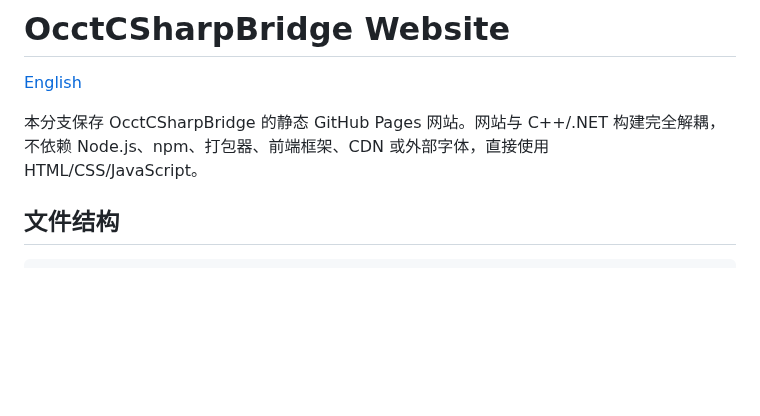
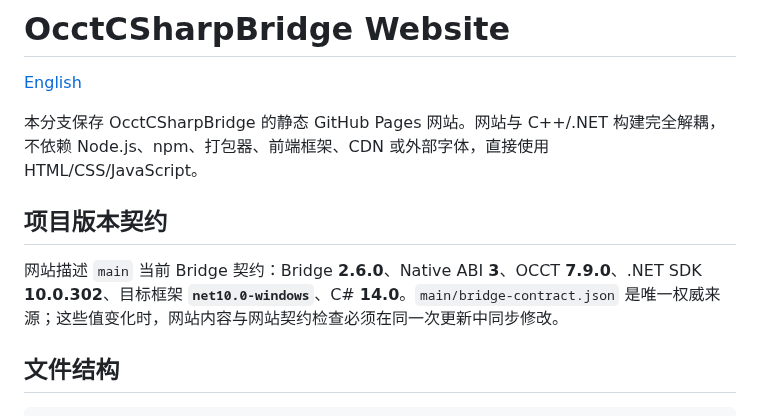
Before and after one commit to zly258/OcctCSharpBridge, a Markdown page: README.zh-CN.md, the part around the change. GitHub-like rendering; blank space fills up the shorter version.

Commit message:
记录 website 版本契约

```diff
--- a/README.zh-CN.md
+++ b/README.zh-CN.md
@@ -3,6 +3,10 @@
 [English](README.md)
 
 本分支保存 OcctCSharpBridge 的静态 GitHub Pages 网站。网站与 C++/.NET 构建完全解耦，不依赖 Node.js、npm、打包器、前端框架、CDN 或外部字体，直接使用 HTML/CSS/JavaScript。
+
+## 项目版本契约
+
+网站描述 `main` 当前 Bridge 契约：Bridge **2.6.0**、Native ABI **3**、OCCT **7.9.0**、.NET SDK **10.0.302**、目标框架 **`net10.0-windows`**、C# **14.0**。`main/bridge-contract.json` 是唯一权威来源；这些值变化时，网站内容与网站契约检查必须在同一次更新中同步修改。
 
 ## 文件结构
 
```
